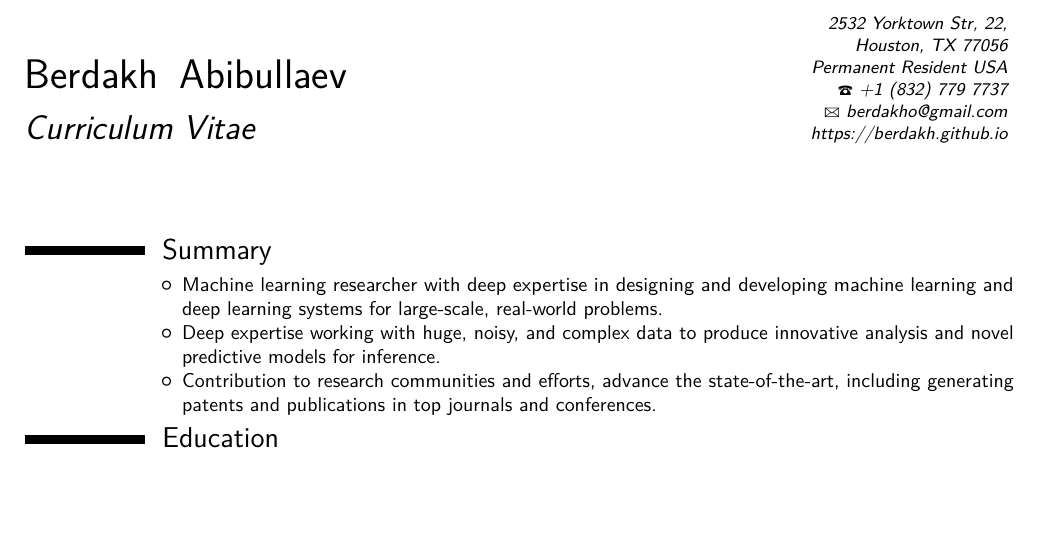
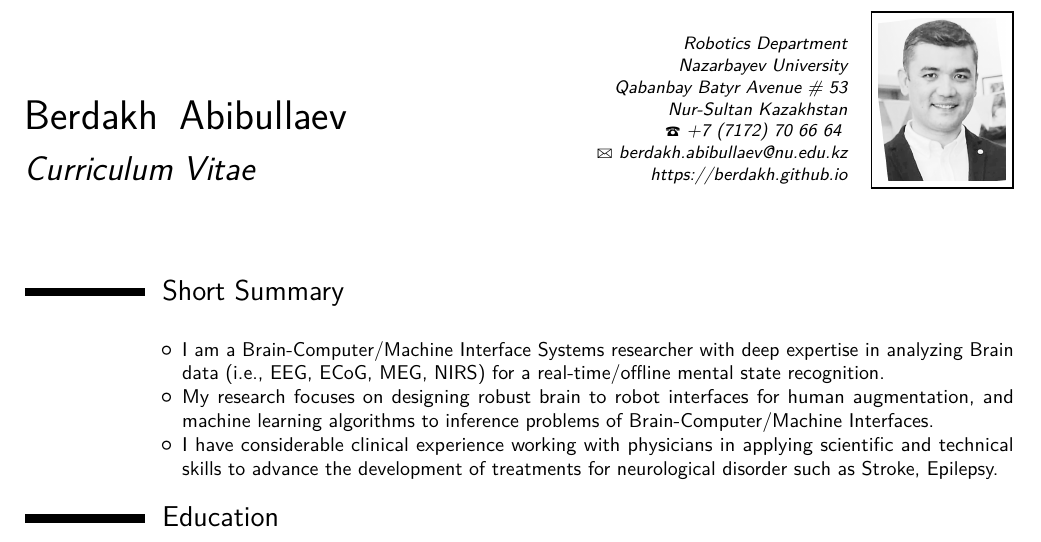
Before and after one commit to berdakh/berdakh.github.io, a LaTeX CV (A2021[CV]-Berdakh.tex): part of page 1 of 6 before the commit and part of page 1 of 7 after it, cut at the place of the change, the shorter picture padded with empty space. Compiled offline with pdfLaTeX.

```diff
--- a/I2021[CV]-Berdakh.tex
+++ b/A2021[CV]-Berdakh.tex
@@ -10,15 +10,13 @@
 % personal data
 \firstname{{\huge Berdakh}}
 \familyname{{\huge Abibullaev}}
-\title{Curriculum Vitae}                     % optional, remove the line if not wanted
-\address{2532 Yorktown Str, 22,\\ Houston, TX 77056 \\}{Permanent Resident USA}
-% optional, remove the line if not wanted
-\phone{+1~(832)~779~7737}                   % optional, remove / comment the line if not wanted
-%\phone{ +7 (778) 437 4880}                      % optional, remove the line if not wanted
-%\fax{+(82)-53-785-4659}                        % optional, remove the line if not wanted
+\title{Curriculum Vitae}
 
-\email{berdakho@gmail.com}                  % optional, remove the line if not wanted
-\extrainfo{https://berdakh.github.io}            % optional, draw the line if not wanted
+\address{Robotics Department \\ Nazarbayev University\\ Qabanbay Batyr Avenue \# 53\\ Nur-Sultan}{Kazakhstan}
+\phone{+7 (7172) 70 66 64 }
+\email{berdakh.abibullaev@nu.edu.kz}
+\extrainfo{https://berdakh.github.io}
+\photo[64pt][0.90pt]{berdakh2019.png}
 
 \makeatletter
 \renewcommand*{\bibliographyitemlabel}{\@biblabel{\arabic{enumiv}}}
@@ -28,23 +26,15 @@
 \begin{document}
 \makecvtitle
 
-\section{Summary}
-\vspace{-0.4cm}
+\section{Short Summary}
 \cvitem{}{
 \begin{itemize}
-\item Machine learning researcher with deep expertise in designing and developing machine learning and deep learning systems for large-scale, real-world problems.
-\item Deep expertise working with huge, noisy, and complex data to produce innovative analysis and novel predictive models for inference.
-\item Contribution to research communities and efforts, advance the state-of-the-art, including generating patents and publications in top journals and conferences.
+    \item I am a Brain-Computer/Machine Interface Systems researcher with deep expertise in analyzing Brain data (i.e., EEG, ECoG, MEG, NIRS) for a real-time/offline mental state recognition.
+    \item My research focuses on designing robust brain to robot interfaces for human augmentation, and machine learning algorithms to inference problems of Brain-Computer/Machine Interfaces.
+    \item I have considerable clinical experience working with physicians in applying scientific and technical skills to advance the development of treatments for neurological disorder such as Stroke, Epilepsy.
 \end{itemize}
 }
-\vspace{-10pt}
-%\section{Research Interests}
-%\cvitem{}{\textbf{Neural Engineering:}
-%Brain-Computer/Machine Interfaces (BMI); EEG/ECoG Feature Learning; Electromagnetic Source Imaging; Statistical analysis of (multivariate) time-series data.}
-%\cvitem{}{\textbf{Machine Learning:} Deep Learning; Kernel based learning; Feature Representation Learning; Support-vector machines; Neural network model-selection.}
-%%\vspace{-4pt}
-%-------------------------------------------------------------------------
-%\vspace{7pt}
+
 \section{Education}
 \cventry{12/2016}{PCAP}{Higher Education Academy, UK}{Postgraduate Certificate in Academic Practice/Teaching in Higher Education}{}{}
 
```
Also changed, not shown: index.md (+2 -2 lines), A2021[CV]-Berdakh.pdf (added), I2021[CV]-Berdakh.pdf, berdakh2019.png (added), A2021[CV]-Berdakh.tex (2 more changed lines), 3 other files.
